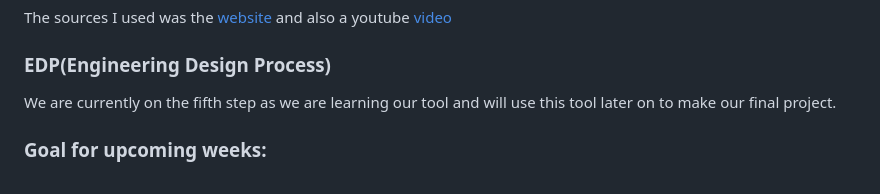
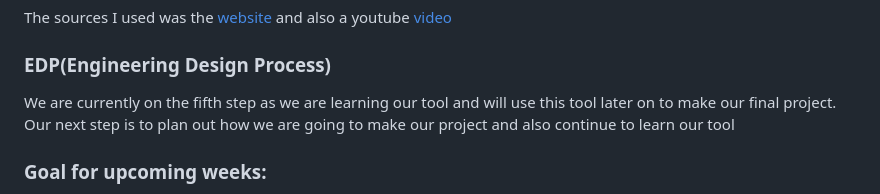
Before and after one commit to tinax8774/sep11-freedom-project, a Markdown page: blog/entry03.md, the part around the change. GitHub-like rendering.

Commit message:
fix blog entry

```diff
--- a/blog/entry03.md
+++ b/blog/entry03.md
@@ -80,7 +80,7 @@ logPoint(point);
 The sources I used was the [website](https://www.typescriptlang.org/docs/handbook/typescript-from-scratch.html) and also a youtube [video](https://www.youtube.com/watch?v=d56mG7DezGs)
 
 ### EDP(Engineering Design Process)
-We are currently on the fifth step as we are learning our tool and will use this tool later on to make our final project.
+We are currently on the fifth step as we are learning our tool and will use this tool later on to make our final project. Our next step is to plan out how we are going to make our project and also continue to learn our tool
 
 ### Goal for upcoming weeks:
 My goal for continue to learn my tool is to continue to test out more code on my tool website and find a different video on Youtube that can help me better understand my tool.
```
